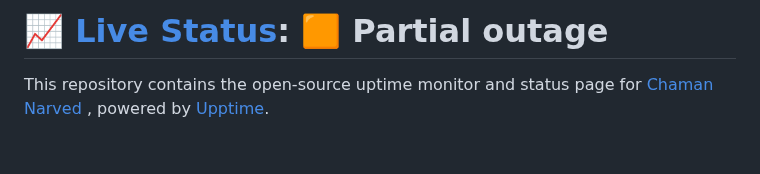
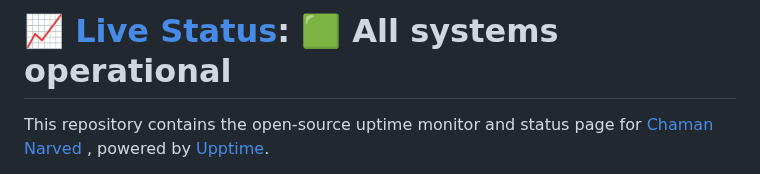
Before and after one commit to chamannarved/drabdigital-uptime-moniter, a Markdown page: README.md, the part around one of its changes. Rendered like a GitHub page; blank space fills up the shorter version.

Commit message:
:pencil: Update summary in README [skip ci] [upptime]

```diff
--- a/README.md
+++ b/README.md
@@ -1,4 +1,4 @@
-# [📈 Live Status](https://chamannarved.github.io/drabdigital-uptime-moniter): <!--live status--> **🟧 Partial outage**
+# [📈 Live Status](https://chamannarved.github.io/drabdigital-uptime-moniter): <!--live status--> **🟩 All systems operational**
 
 This repository contains the open-source uptime monitor and status page for [Chaman Narved ](https://chamannarved.github.io/drabdigital-uptime-moniter), powered by [Upptime](https://github.com/upptime/upptime).
 
```
Also changed, not shown: other parts of README.md (+1 -1 lines).
